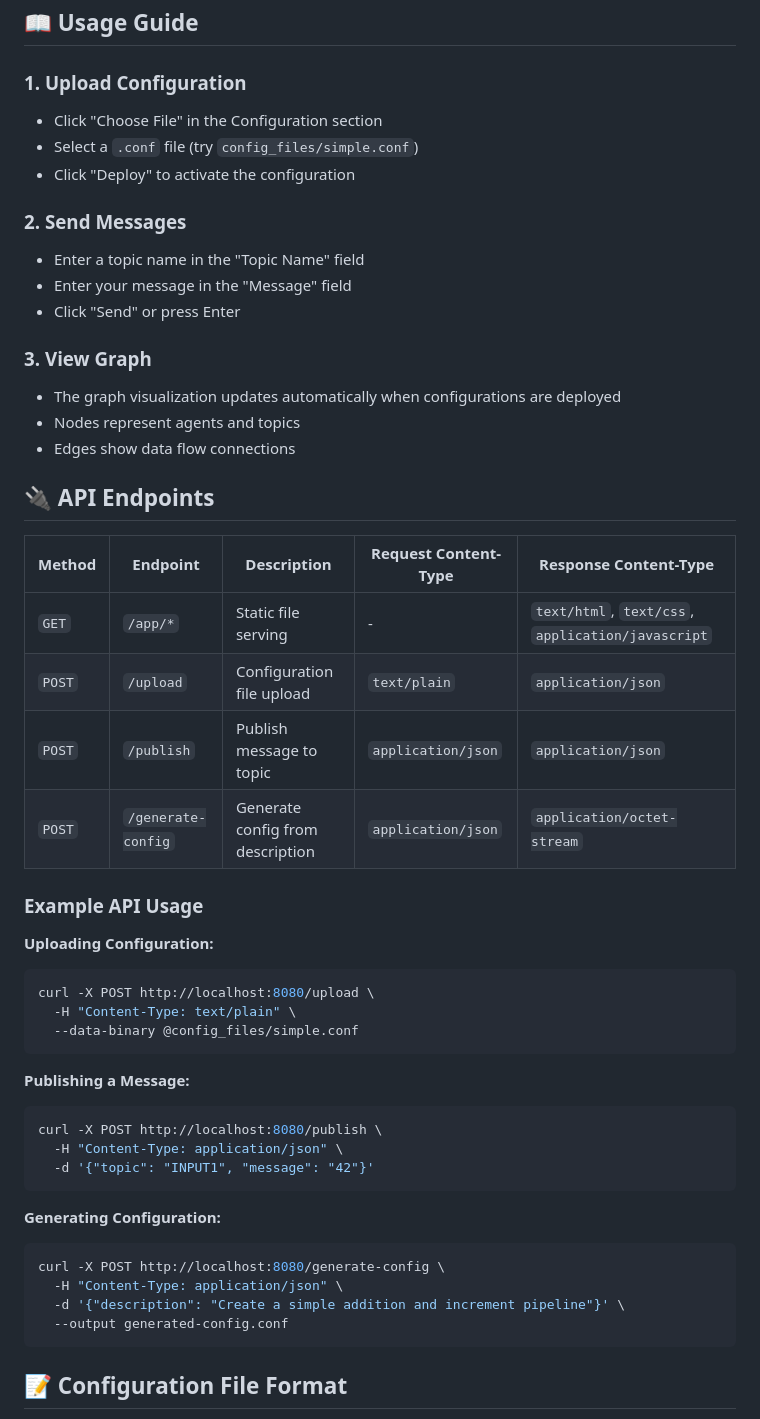
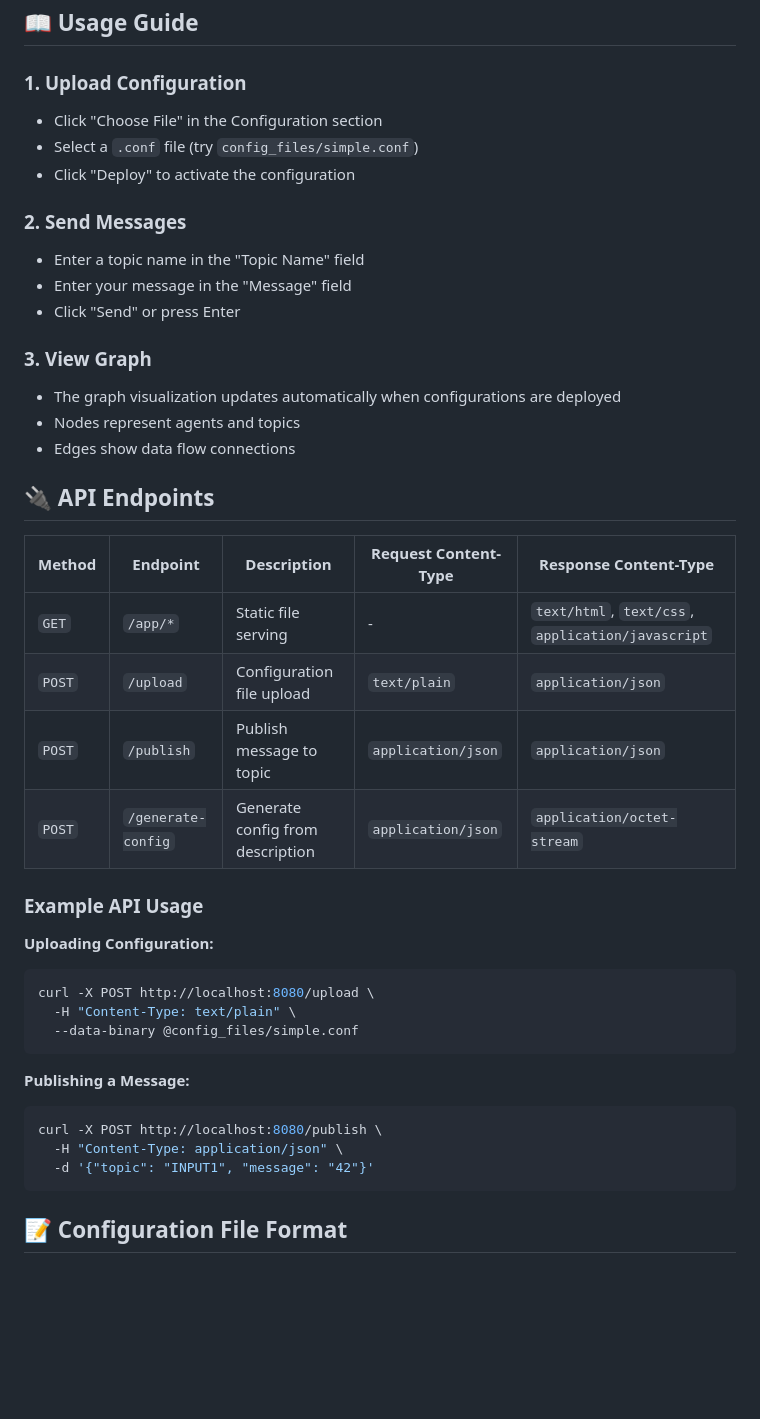
Before and after one commit to YuvalDisatnik/Computational-Graph, a Markdown page: README.md, the part around one of its changes. Rendered like a GitHub page; blank space fills up the shorter version.

````diff
--- a/README.md
+++ b/README.md
@@ -99,32 +106,36 @@ Computational-Graph/
 ## 📖 Usage Guide
 
 ### 1. Upload Configuration
+
 - Click "Choose File" in the Configuration section
 - Select a `.conf` file (try `config_files/simple.conf`)
 - Click "Deploy" to activate the configuration
 
 ### 2. Send Messages
+
 - Enter a topic name in the "Topic Name" field
 - Enter your message in the "Message" field
 - Click "Send" or press Enter
 
 ### 3. View Graph
+
 - The graph visualization updates automatically when configurations are deployed
 - Nodes represent agents and topics
 - Edges show data flow connections
 
 ## 🔌 API Endpoints
 
-| Method | Endpoint            | Description                        | Request Content-Type   | Response Content-Type         |
-|--------|---------------------|------------------------------------|-----------------------|------------------------------|
-| `GET`  | `/app/*`            | Static file serving                | -                     | `text/html`, `text/css`, `application/javascript` |
-| `POST` | `/upload`           | Configuration file upload          | `text/plain`          | `application/json`           |
-| `POST` | `/publish`          | Publish message to topic           | `application/json`    | `application/json`           |
-| `POST` | `/generate-config`  | Generate config from description   | `application/json`    | `application/octet-stream`   |
+| Method | Endpoint           | Description                      | Request Content-Type | Response Content-Type                             |
+| ------ | ------------------ | -------------------------------- | -------------------- | ------------------------------------------------- |
+| `GET`  | `/app/*`           | Static file serving              | -                    | `text/html`, `text/css`, `application/javascript` |
+| `POST` | `/upload`          | Configuration file upload        | `text/plain`         | `application/json`                                |
+| `POST` | `/publish`         | Publish message to topic         | `application/json`   | `application/json`                                |
+| `POST` | `/generate-config` | Generate config from description | `application/json`   | `application/octet-stream`                        |
 
 ### Example API Usage
 
 **Uploading Configuration:**
+
 ```bash
 curl -X POST http://localhost:8080/upload \
   -H "Content-Type: text/plain" \
@@ -132,18 +143,11 @@ curl -X POST http://localhost:8080/upload \
 ```
 
 **Publishing a Message:**
+
 ```bash
 curl -X POST http://localhost:8080/publish \
   -H "Content-Type: application/json" \
   -d '{"topic": "INPUT1", "message": "42"}'
-```
-
-**Generating Configuration:**
-```bash
-curl -X POST http://localhost:8080/generate-config \
-  -H "Content-Type: application/json" \
-  -d '{"description": "Create a simple addition and increment pipeline"}' \
-  --output generated-config.conf
 ```
 
 ## 📝 Configuration File Format
````
Also changed, not shown: other parts of README.md (+21 -10 lines).
